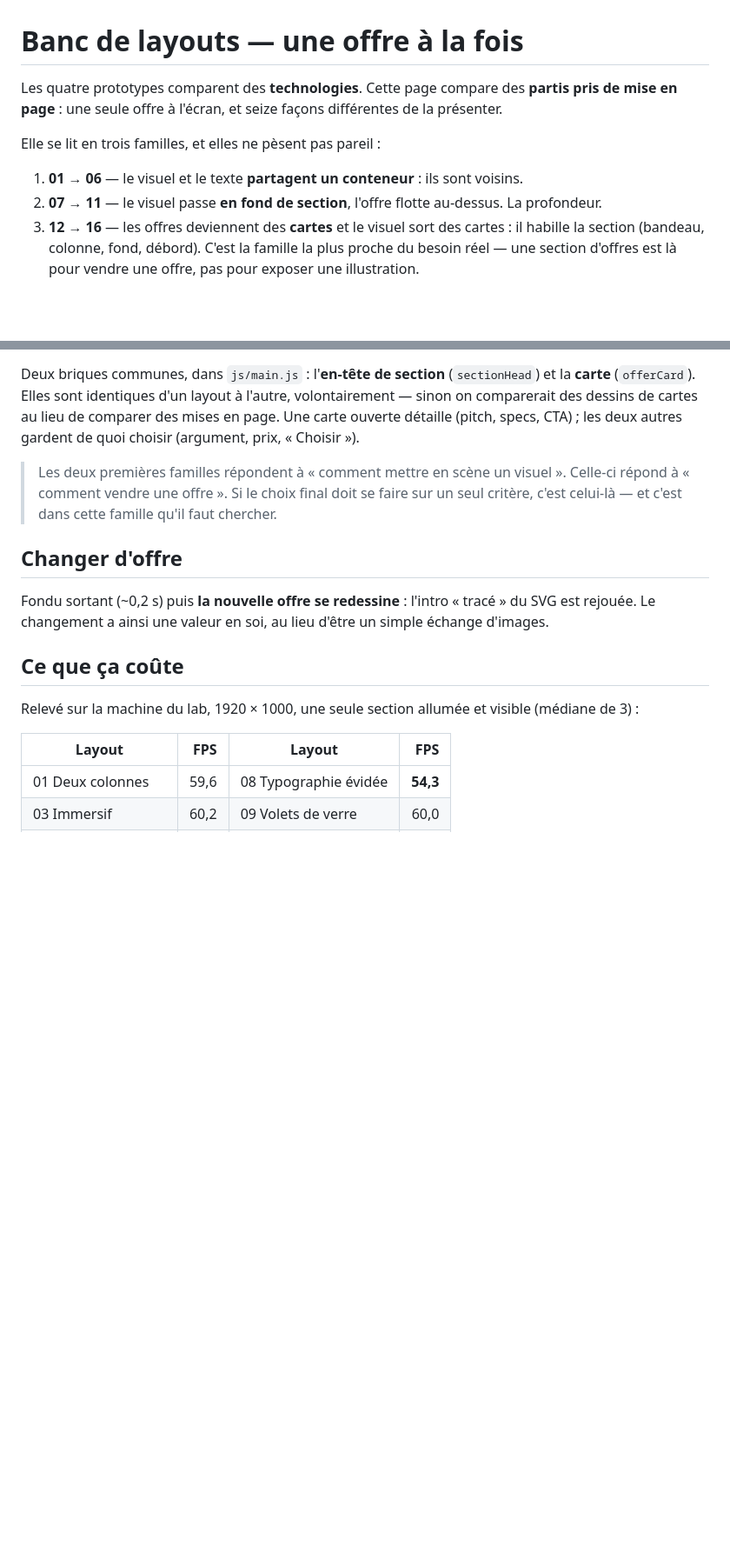
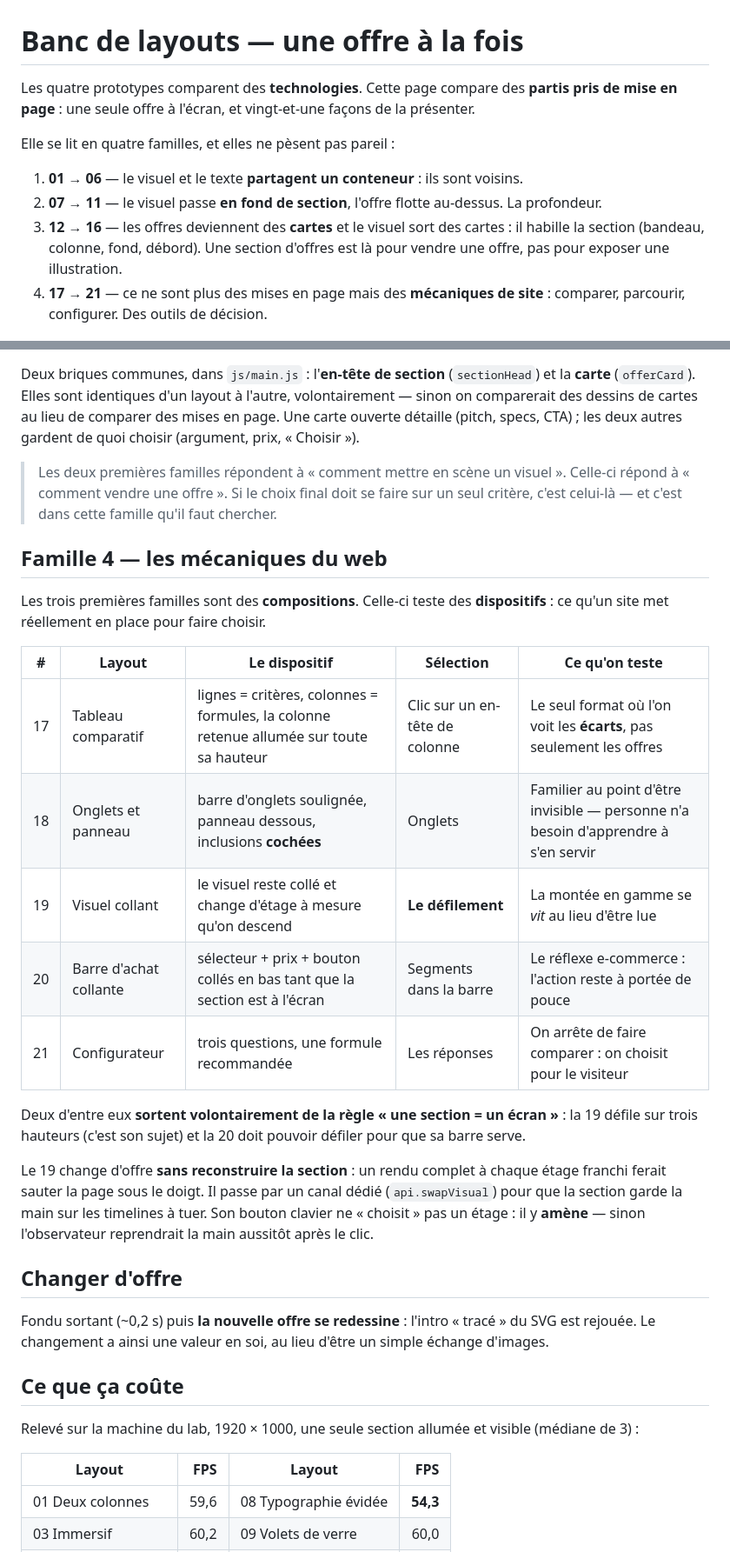
Before and after one commit to annubis-knight/IllustrationWireframe, a Markdown page: test-layout/README.md, 2 parts joined by grey strips. Shown at 87% size. Rendered like a GitHub page; blank space fills up the shorter version.

```diff
--- a/test-layout/README.md
+++ b/test-layout/README.md
@@ -1,15 +1,17 @@
 # Banc de layouts — une offre à la fois
 
 Les quatre prototypes comparent des **technologies**. Cette page compare des **partis pris de
-mise en page** : une seule offre à l'écran, et seize façons différentes de la présenter.
+mise en page** : une seule offre à l'écran, et vingt-et-une façons de la présenter.
 
-Elle se lit en trois familles, et elles ne pèsent pas pareil :
+Elle se lit en quatre familles, et elles ne pèsent pas pareil :
 
 1. **01 → 06** — le visuel et le texte **partagent un conteneur** : ils sont voisins.
 2. **07 → 11** — le visuel passe **en fond de section**, l'offre flotte au-dessus. La profondeur.
 3. **12 → 16** — les offres deviennent des **cartes** et le visuel sort des cartes : il habille
-   la section (bandeau, colonne, fond, débord). C'est la famille la plus proche du besoin réel —
-   une section d'offres est là pour vendre une offre, pas pour exposer une illustration.
+   la section (bandeau, colonne, fond, débord). Une section d'offres est là pour vendre une
+   offre, pas pour exposer une illustration.
+4. **17 → 21** — ce ne sont plus des mises en page mais des **mécaniques de site** : comparer,
+   parcourir, configurer. Des outils de décision.
 
 ![Bandeau](../docs/layout-banner.png)
 
@@ -118,6 +120,27 @@ specs, CTA) ; les deux autres gardent de quoi choisir (argument, prix, « Choisi
 > à « comment vendre une offre ». Si le choix final doit se faire sur un seul critère, c'est
 > celui-là — et c'est dans cette famille qu'il faut chercher.
 
+## Famille 4 — les mécaniques du web
+
+Les trois premières familles sont des **compositions**. Celle-ci teste des **dispositifs** : ce
+qu'un site met réellement en place pour faire choisir.
+
+| # | Layout | Le dispositif | Sélection | Ce qu'on teste |
+|---|---|---|---|---|
+| 17 | Tableau comparatif | lignes = critères, colonnes = formules, la colonne retenue allumée sur toute sa hauteur | Clic sur un en-tête de colonne | Le seul format où l'on voit les **écarts**, pas seulement les offres |
+| 18 | Onglets et panneau | barre d'onglets soulignée, panneau dessous, inclusions **cochées** | Onglets | Familier au point d'être invisible — personne n'a besoin d'apprendre à s'en servir |
+| 19 | Visuel collant | le visuel reste collé et change d'étage à mesure qu'on descend | **Le défilement** | La montée en gamme se *vit* au lieu d'être lue |
+| 20 | Barre d'achat collante | sélecteur + prix + bouton collés en bas tant que la section est à l'écran | Segments dans la barre | Le réflexe e-commerce : l'action reste à portée de pouce |
+| 21 | Configurateur | trois questions, une formule recommandée | Les réponses | On arrête de faire comparer : on choisit pour le visiteur |
+
+Deux d'entre eux **sortent volontairement de la règle « une section = un écran »** : la 19 défile
+sur trois hauteurs (c'est son sujet) et la 20 doit pouvoir défiler pour que sa barre serve.
+
+Le 19 change d'offre **sans reconstruire la section** : un rendu complet à chaque étage franchi
+ferait sauter la page sous le doigt. Il passe par un canal dédié (`api.swapVisual`) pour que la
+section garde la main sur les timelines à tuer. Son bouton clavier ne « choisit » pas un étage :
+il y **amène** — sinon l'observateur reprendrait la main aussitôt après le clic.
+
 ## Changer d'offre
 
 Fondu sortant (~0,2 s) puis **la nouvelle offre se redessine** : l'intro « tracé » du SVG est
```
Also changed, not shown: other parts of test-layout/README.md (+9 -4 lines), README.md (+6 -5 lines), docs/layout-compare.png (added), docs/layout-config.png (added), docs/layout-scrolly.png (added), docs/layout-sticky.png (added), docs/layout-tabs.png (added), 4 other files.
